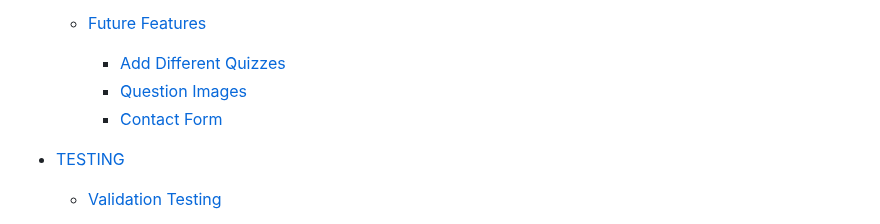
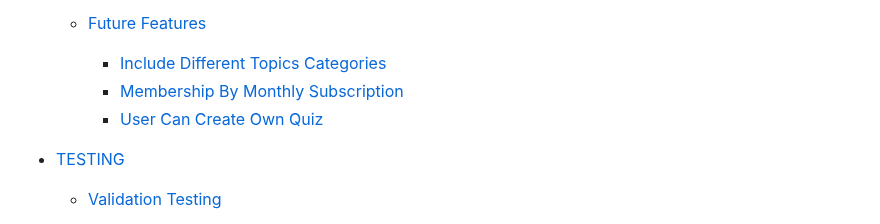
Before and after one commit to Ethra8/history-quiz, a Markdown page: README.md, the part around the change. GitHub-like rendering.

Commit message:
Update table of contents: future features

```diff
--- a/README.md
+++ b/README.md
@@ -106,9 +106,9 @@ EDNA TORRES MUNILL
     - [404 Error Page Features](#404-error-page-features)
 
   - [Future Features](#future-features)
-    - [Add Different Quizzes](#add-different-quizzes)
-    - [Question Images](#question-images)
-    - [Contact Form](#contact-form)
+    - [Include Different Topics Categories](#include-different-topics-categories)
+    - [Membership By Monthly Subscription](#membership-by-monthly-subscription)
+    - [User Can Create Own Quiz](#user-can-create-own-quiz)
 
 - [TESTING](#testing)
 
```
